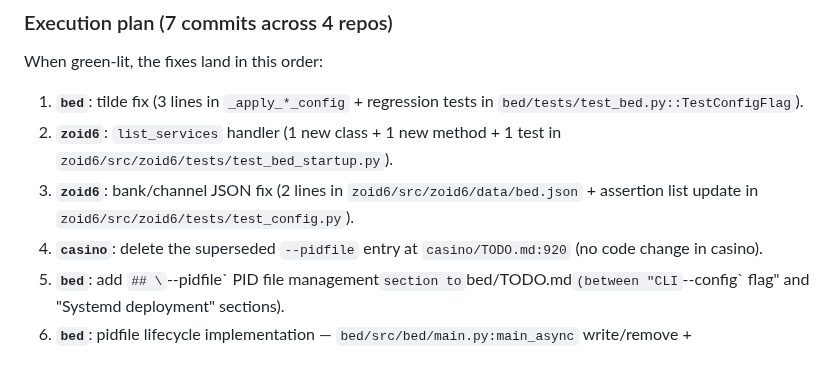
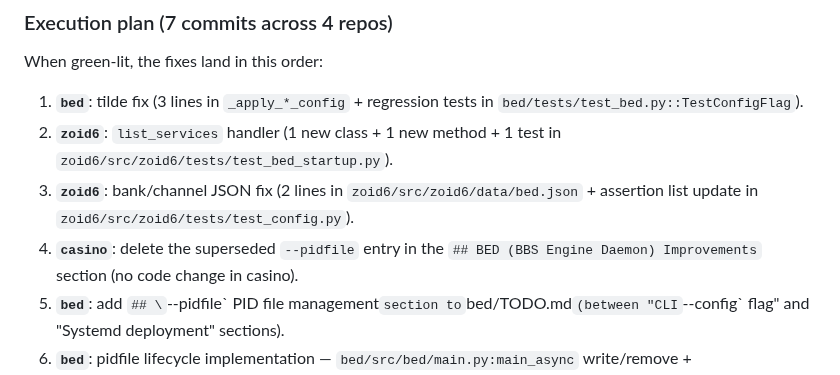
Before and after one commit to jonez734/zoid6, a Markdown page: TODO.md, the part around the change. Rendered like a GitHub page.

Commit message:
zoid6: TODO - update casino cross-ref to point by name, not line number
Step 4a (the casino TODO delete) shifts line numbers in
casino/TODO.md, so the 'casino/TODO.md:920' line-number
reference in the session-plan section is stale. Update it
to point at the section name '## BED (BBS Engine Daemon)
Improvements' instead of the line number; this is robust
to future line-number drift.

The matching edits in bed/TODO.md and casino/TODO.md
itself already landed in the prior casino TODO delete
commit (commit lands next). This commit is the trailing
zoid6 TODO fixup.

```diff
--- a/TODO.md
+++ b/TODO.md
@@ -1385,7 +1385,8 @@ When green-lit, the fixes land in this order:
    `zoid6/src/zoid6/data/bed.json` + assertion list update
    in `zoid6/src/zoid6/tests/test_config.py`).
 4. **`casino`**: delete the superseded `--pidfile` entry
-   at `casino/TODO.md:920` (no code change in casino).
+   in the `## BED (BBS Engine Daemon) Improvements`
+   section (no code change in casino).
 5. **`bed`**: add `## \`--pidfile\` PID file management`
    section to `bed/TODO.md` (between "CLI `--config` flag"
    and "Systemd deployment" sections).
```
